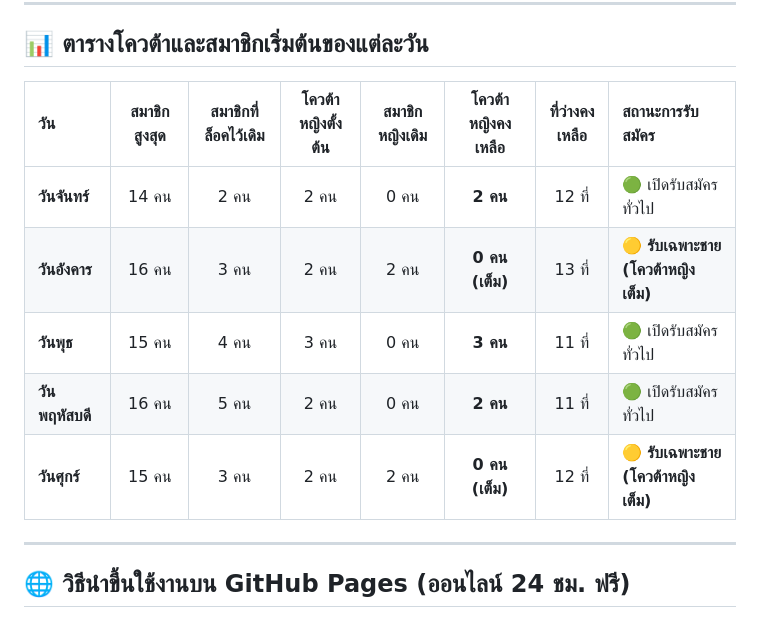
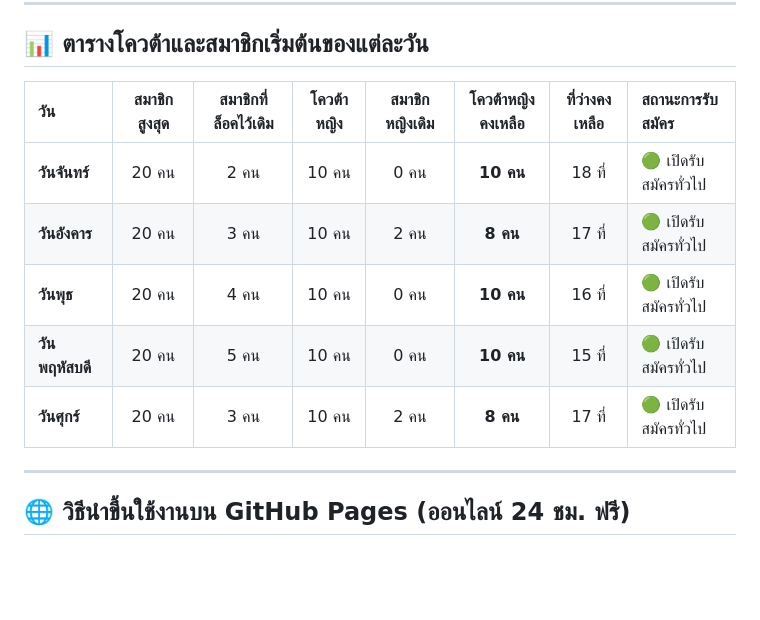
Before and after one commit to KTC404/ROTC, a Markdown page: README.md, the part around the change. GitHub-like rendering; blank space fills up the shorter version.

```diff
--- a/README.md
+++ b/README.md
@@ -21,13 +21,14 @@
 
 ## 📊 ตารางโควต้าและสมาชิกเริ่มต้นของแต่ละวัน
 
-| วัน | สมาชิกสูงสุด | สมาชิกที่ล็อคไว้เดิม | โควต้าหญิงตั้งต้น | สมาชิกหญิงเดิม | **โควต้าหญิงคงเหลือ** | **ที่ว่างคงเหลือ** | สถานะการรับสมัคร |
+| วัน | สมาชิกสูงสุด | สมาชิกที่ล็อคไว้เดิม | โควต้าหญิง | สมาชิกหญิงเดิม | **โควต้าหญิงคงเหลือ** | **ที่ว่างคงเหลือ** | สถานะการรับสมัคร |
 | :--- | :---: | :---: | :---: | :---: | :---: | :---: | :--- |
-| **วันจันทร์** | 14 คน | 2 คน | 2 คน | 0 คน | **2 คน** | 12 ที่ | 🟢 เปิดรับสมัครทั่วไป |
-| **วันอังคาร** | 16 คน | 3 คน | 2 คน | 2 คน | **0 คน (เต็ม)** | 13 ที่ | 🟡 **รับเฉพาะชาย (โควต้าหญิงเต็ม)** |
-| **วันพุธ** | 15 คน | 4 คน | 3 คน | 0 คน | **3 คน** | 11 ที่ | 🟢 เปิดรับสมัครทั่วไป |
-| **วันพฤหัสบดี** | 16 คน | 5 คน | 2 คน | 0 คน | **2 คน** | 11 ที่ | 🟢 เปิดรับสมัครทั่วไป |
-| **วันศุกร์** | 15 คน | 3 คน | 2 คน | 2 คน | **0 คน (เต็ม)** | 12 ที่ | 🟡 **รับเฉพาะชาย (โควต้าหญิงเต็ม)** |
+| **วันจันทร์** | 20 คน | 2 คน | 10 คน | 0 คน | **10 คน** | 18 ที่ | 🟢 เปิดรับสมัครทั่วไป |
+| **วันอังคาร** | 20 คน | 3 คน | 10 คน | 2 คน | **8 คน** | 17 ที่ | 🟢 เปิดรับสมัครทั่วไป |
+| **วันพุธ** | 20 คน | 4 คน | 10 คน | 0 คน | **10 คน** | 16 ที่ | 🟢 เปิดรับสมัครทั่วไป |
+| **วันพฤหัสบดี** | 20 คน | 5 คน | 10 คน | 0 คน | **10 คน** | 15 ที่ | 🟢 เปิดรับสมัครทั่วไป |
+| **วันศุกร์** | 20 คน | 3 คน | 10 คน | 2 คน | **8 คน** | 17 ที่ | 🟢 เปิดรับสมัครทั่วไป |
+
 
 ---
 
```
